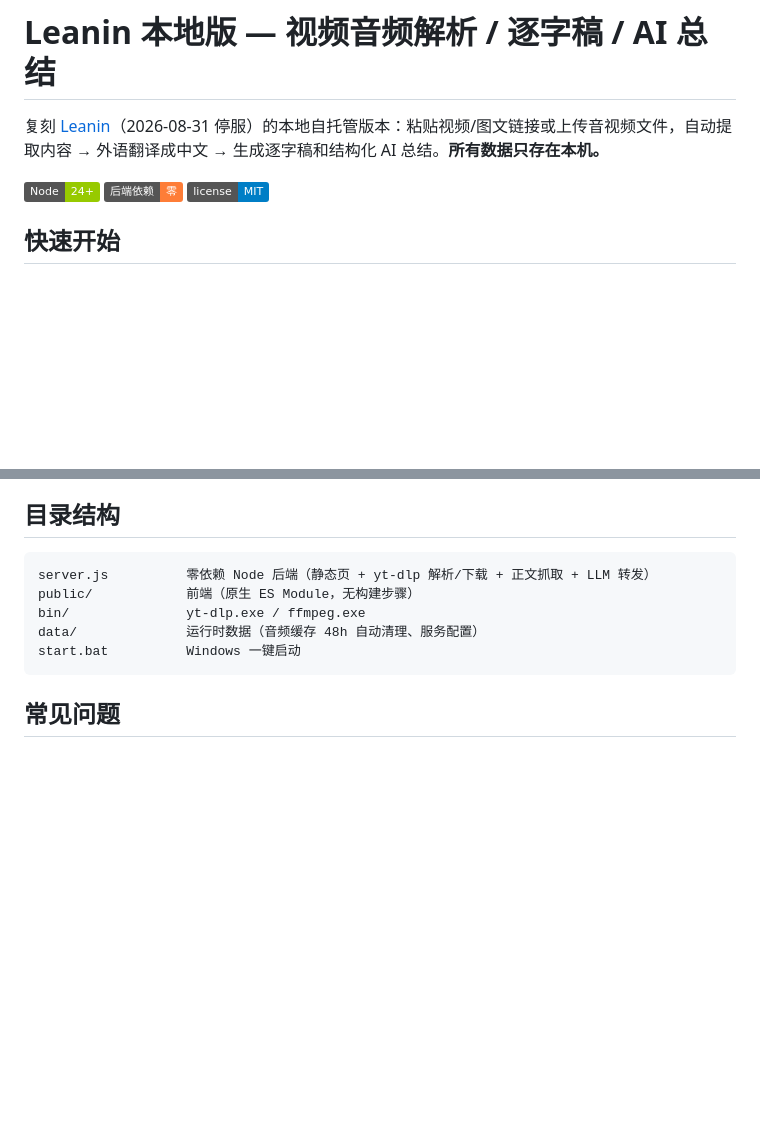
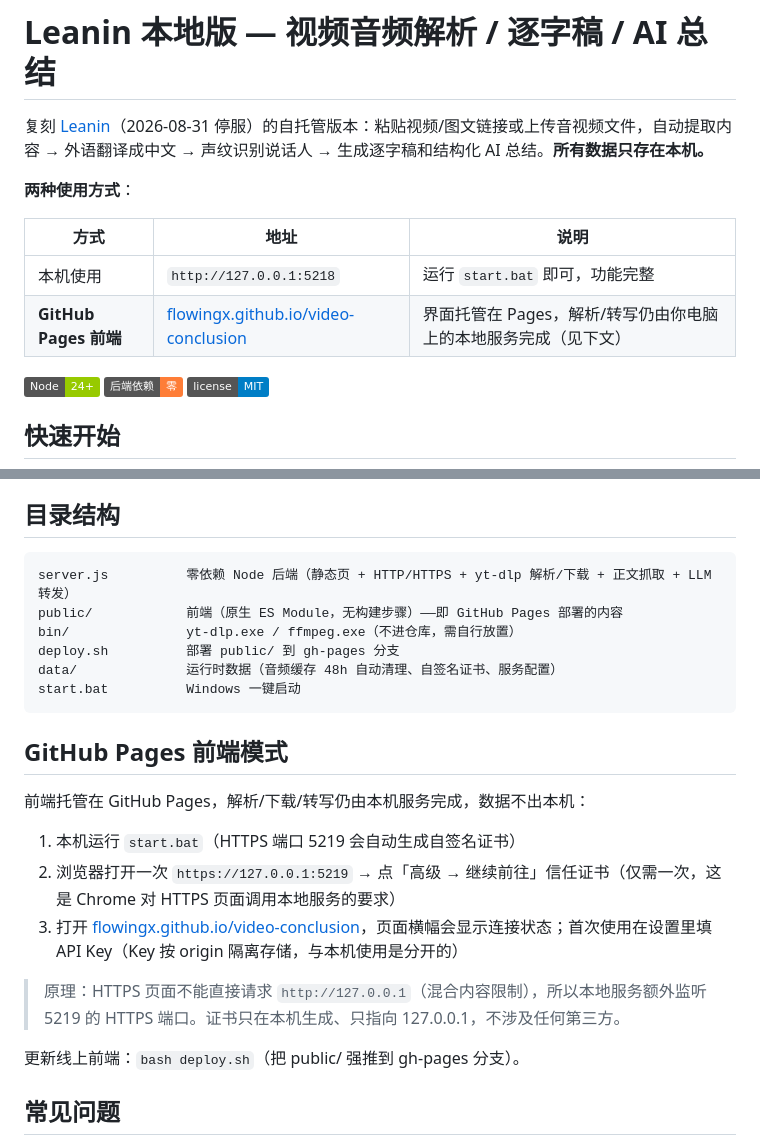
Before and after one commit to flowingx/video-conclusion, a Markdown page: README.md, 2 parts joined by grey strips. GitHub-like rendering; badges without logos; blank space fills up the shorter version.

Commit message:
README: GitHub Pages 前端模式说明

````diff
--- a/README.md
+++ b/README.md
@@ -1,6 +1,13 @@
 # Leanin 本地版 — 视频音频解析 / 逐字稿 / AI 总结
 
-复刻 [Leanin](https://leanin.flowin.cn)（2026-08-31 停服）的本地自托管版本：粘贴视频/图文链接或上传音视频文件，自动提取内容 → 外语翻译成中文 → 生成逐字稿和结构化 AI 总结。**所有数据只存在本机。**
+复刻 [Leanin](https://leanin.flowin.cn)（2026-08-31 停服）的自托管版本：粘贴视频/图文链接或上传音视频文件，自动提取内容 → 外语翻译成中文 → 声纹识别说话人 → 生成逐字稿和结构化 AI 总结。**所有数据只存在本机。**
+
+**两种使用方式**：
+
+| 方式 | 地址 | 说明 |
+|---|---|---|
+| 本机使用 | `http://127.0.0.1:5218` | 运行 `start.bat` 即可，功能完整 |
+| **GitHub Pages 前端** | [flowingx.github.io/video-conclusion](https://flowingx.github.io/video-conclusion/) | 界面托管在 Pages，解析/转写仍由你电脑上的本地服务完成（见下文） |
 
 ![技术栈](https://img.shields.io/badge/Node-24%2B-green) ![依赖](https://img.shields.io/badge/后端依赖-零-orange) ![License](https://img.shields.io/badge/license-MIT-blue)
 
@@ -38,12 +45,25 @@ node server.js
 ## 目录结构
 
 ```
-server.js          零依赖 Node 后端（静态页 + yt-dlp 解析/下载 + 正文抓取 + LLM 转发）
-public/            前端（原生 ES Module，无构建步骤）
-bin/               yt-dlp.exe / ffmpeg.exe
-data/              运行时数据（音频缓存 48h 自动清理、服务配置）
+server.js          零依赖 Node 后端（静态页 + HTTP/HTTPS + yt-dlp 解析/下载 + 正文抓取 + LLM 转发）
+public/            前端（原生 ES Module，无构建步骤）——即 GitHub Pages 部署的内容
+bin/               yt-dlp.exe / ffmpeg.exe（不进仓库，需自行放置）
+deploy.sh          部署 public/ 到 gh-pages 分支
+data/              运行时数据（音频缓存 48h 自动清理、自签名证书、服务配置）
 start.bat          Windows 一键启动
 ```
+
+## GitHub Pages 前端模式
+
+前端托管在 GitHub Pages，解析/下载/转写仍由本机服务完成，数据不出本机：
+
+1. 本机运行 `start.bat`（HTTPS 端口 5219 会自动生成自签名证书）
+2. 浏览器打开一次 `https://127.0.0.1:5219` → 点「高级 → 继续前往」信任证书（仅需一次，这是 Chrome 对 HTTPS 页面调用本地服务的要求）
+3. 打开 [flowingx.github.io/video-conclusion](https://flowingx.github.io/video-conclusion/)，页面横幅会显示连接状态；首次使用在设置里填 API Key（Key 按 origin 隔离存储，与本机使用是分开的）
+
+> 原理：HTTPS 页面不能直接请求 `http://127.0.0.1`（混合内容限制），所以本地服务额外监听 5219 的 HTTPS 端口。证书只在本机生成、只指向 127.0.0.1，不涉及任何第三方。
+
+更新线上前端：`bash deploy.sh`（把 public/ 强推到 gh-pages 分支）。
 
 ## 常见问题
 
````
